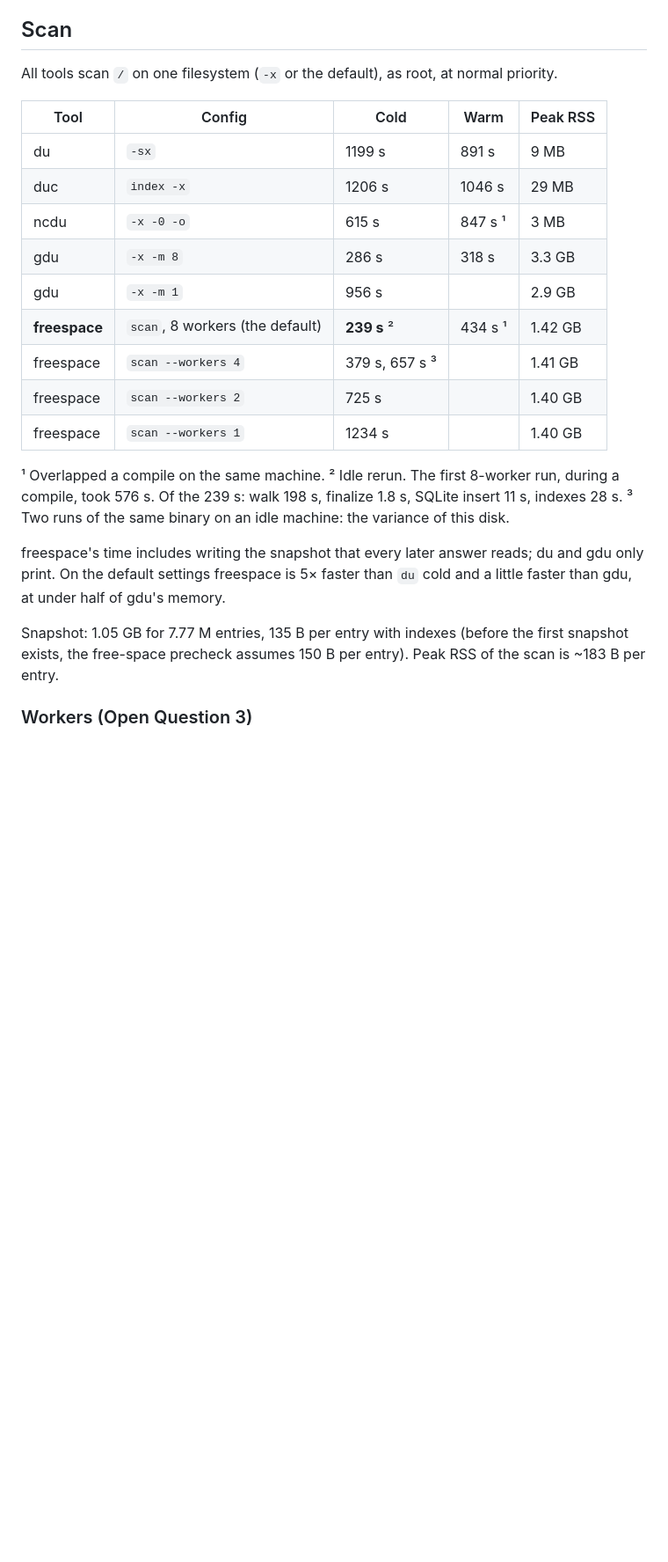
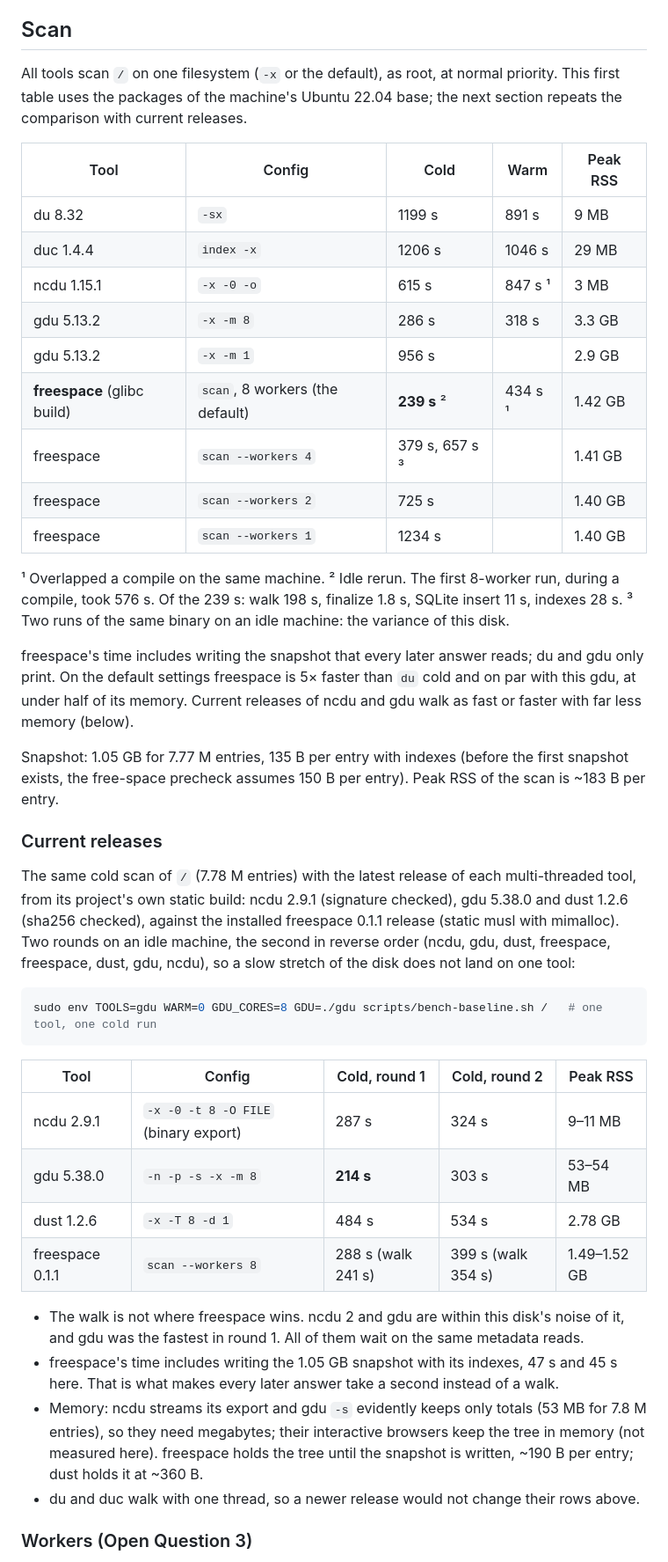
Before and after one commit to mikhailsal/free-space, a Markdown page: docs/benchmarks.md, the part around the change. Shown at 88% size. Drawn GitHub-style; blank space fills up the shorter version.

````diff
--- a/docs/benchmarks.md
+++ b/docs/benchmarks.md
@@ -16,16 +16,16 @@ Measured on the machine freespace was built for (the design's primary target), 2
 
 ## Scan
 
-All tools scan `/` on one filesystem (`-x` or the default), as root, at normal priority.
+All tools scan `/` on one filesystem (`-x` or the default), as root, at normal priority. This first table uses the packages of the machine's Ubuntu 22.04 base; the next section repeats the comparison with current releases.
 
 | Tool | Config | Cold | Warm | Peak RSS |
 |---|---|---|---|---|
-| du | `-sx` | 1199 s | 891 s | 9 MB |
-| duc | `index -x` | 1206 s | 1046 s | 29 MB |
-| ncdu | `-x -0 -o` | 615 s | 847 s ¹ | 3 MB |
-| gdu | `-x -m 8` | 286 s | 318 s | 3.3 GB |
-| gdu | `-x -m 1` | 956 s | | 2.9 GB |
-| **freespace** | `scan`, 8 workers (the default) | **239 s** ² | 434 s ¹ | 1.42 GB |
+| du 8.32 | `-sx` | 1199 s | 891 s | 9 MB |
+| duc 1.4.4 | `index -x` | 1206 s | 1046 s | 29 MB |
+| ncdu 1.15.1 | `-x -0 -o` | 615 s | 847 s ¹ | 3 MB |
+| gdu 5.13.2 | `-x -m 8` | 286 s | 318 s | 3.3 GB |
+| gdu 5.13.2 | `-x -m 1` | 956 s | | 2.9 GB |
+| **freespace** (glibc build) | `scan`, 8 workers (the default) | **239 s** ² | 434 s ¹ | 1.42 GB |
 | freespace | `scan --workers 4` | 379 s, 657 s ³ | | 1.41 GB |
 | freespace | `scan --workers 2` | 725 s | | 1.40 GB |
 | freespace | `scan --workers 1` | 1234 s | | 1.40 GB |
@@ -34,9 +34,30 @@ All tools scan `/` on one filesystem (`-x` or the default), as root, at normal p
 ² Idle rerun. The first 8-worker run, during a compile, took 576 s. Of the 239 s: walk 198 s, finalize 1.8 s, SQLite insert 11 s, indexes 28 s.
 ³ Two runs of the same binary on an idle machine: the variance of this disk.
 
-freespace's time includes writing the snapshot that every later answer reads; du and gdu only print. On the default settings freespace is 5× faster than `du` cold and a little faster than gdu, at under half of gdu's memory.
+freespace's time includes writing the snapshot that every later answer reads; du and gdu only print. On the default settings freespace is 5× faster than `du` cold and on par with this gdu, at under half of its memory. Current releases of ncdu and gdu walk as fast or faster with far less memory (below).
 
 Snapshot: 1.05 GB for 7.77 M entries, 135 B per entry with indexes (before the first snapshot exists, the free-space precheck assumes 150 B per entry). Peak RSS of the scan is ~183 B per entry.
+
+### Current releases
+
+The same cold scan of `/` (7.78 M entries) with the latest release of each multi-threaded tool, from its project's own static build: ncdu 2.9.1 (signature checked), gdu 5.38.0 and dust 1.2.6 (sha256 checked), against the installed freespace 0.1.1 release (static musl with mimalloc). Two rounds on an idle machine, the second in reverse order (ncdu, gdu, dust, freespace, freespace, dust, gdu, ncdu), so a slow stretch of the disk does not land on one tool:
+
+<!-- no-run -->
+```sh
+sudo env TOOLS=gdu WARM=0 GDU_CORES=8 GDU=./gdu scripts/bench-baseline.sh /   # one tool, one cold run
+```
+
+| Tool | Config | Cold, round 1 | Cold, round 2 | Peak RSS |
+|---|---|---|---|---|
+| ncdu 2.9.1 | `-x -0 -t 8 -O FILE` (binary export) | 287 s | 324 s | 9–11 MB |
+| gdu 5.38.0 | `-n -p -s -x -m 8` | **214 s** | 303 s | 53–54 MB |
+| dust 1.2.6 | `-x -T 8 -d 1` | 484 s | 534 s | 2.78 GB |
+| freespace 0.1.1 | `scan --workers 8` | 288 s (walk 241 s) | 399 s (walk 354 s) | 1.49–1.52 GB |
+
+- The walk is not where freespace wins. ncdu 2 and gdu are within this disk's noise of it, and gdu was the fastest in round 1. All of them wait on the same metadata reads.
+- freespace's time includes writing the 1.05 GB snapshot with its indexes, 47 s and 45 s here. That is what makes every later answer take a second instead of a walk.
+- Memory: ncdu streams its export and gdu `-s` evidently keeps only totals (53 MB for 7.8 M entries), so they need megabytes; their interactive browsers keep the tree in memory (not measured here). freespace holds the tree until the snapshot is written, ~190 B per entry; dust holds it at ~360 B.
+- du and duc walk with one thread, so a newer release would not change their rows above.
 
 ### Workers (Open Question 3)
 
````
Also changed, not shown: README.md (+25 -2 lines), docs/img/gui-changes.png (added), docs/img/gui.png, 4 other files.
